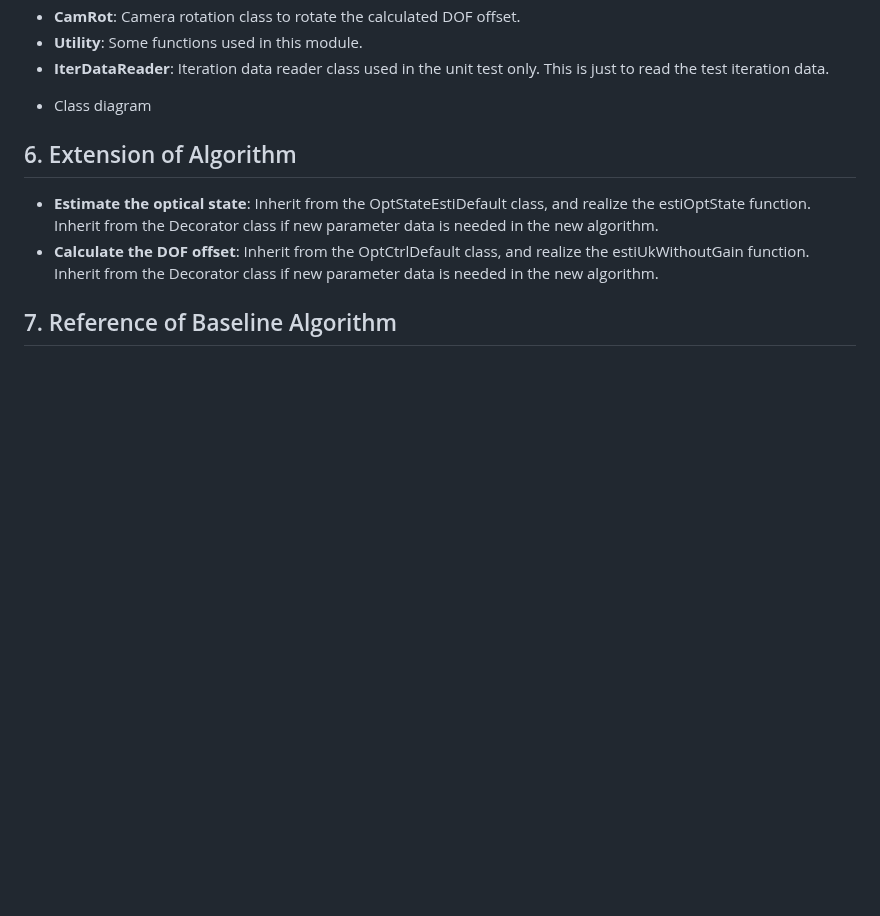
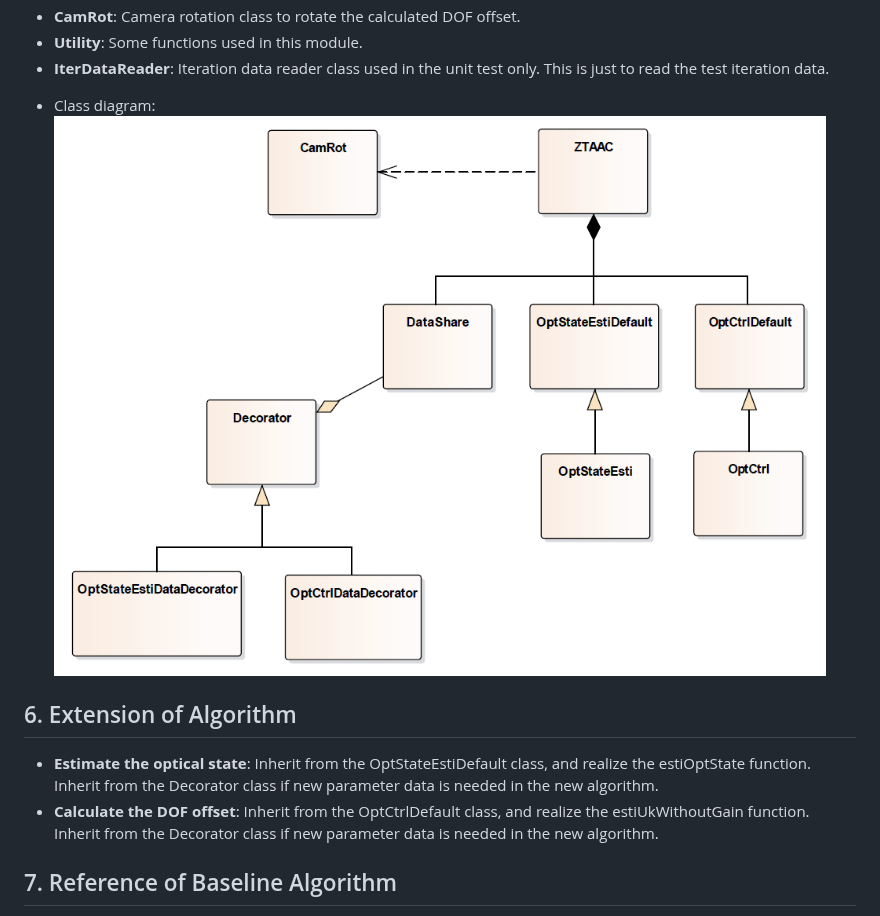
Before and after one commit to lsst-ts/ts_ofc, a Markdown page: README.md, the part around the change. Drawn GitHub-style; pictures changed too: doc/ofcPythonClassDiag.png (added); blank space fills up the shorter version.

Commit message:
Test to add the image in README.md.

```diff
--- a/README.md
+++ b/README.md
@@ -49,7 +49,7 @@
 - **Utility**: Some functions used in this module.
 - **IterDataReader**: Iteration data reader class used in the unit test only. This is just to read the test iteration data.
 
-* Class diagram
+* Class diagram: ![click here](/doc/ofcPythonClassDiag.png)
 
 ## 6. Extension of Algorithm
 
```
